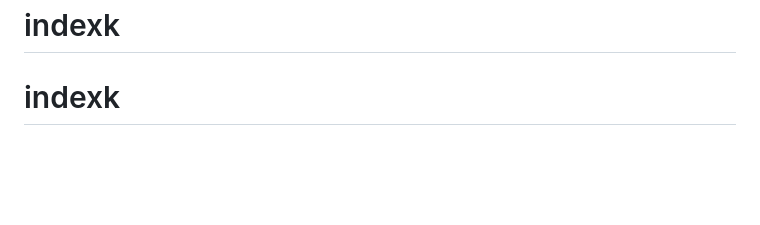
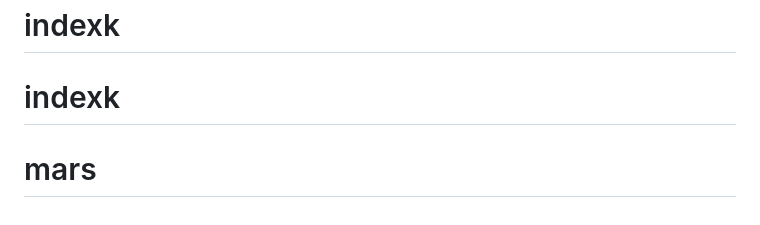
Before and after one commit to Cyborg-lab/mars, a Markdown page: README.md, the part around the change. GitHub-like rendering; blank space fills up the shorter version.

```diff
--- a/README.md
+++ b/README.md
@@ -206,3 +206,4 @@ MIT License
 # balo
 # indexk
 # indexk
+# mars
```
